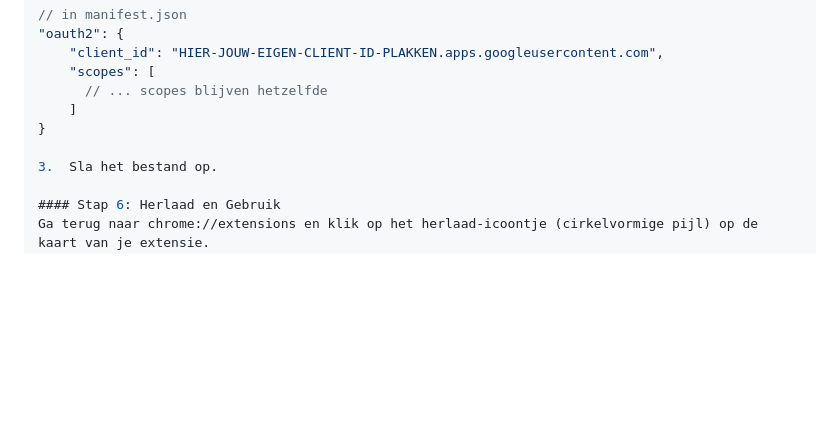
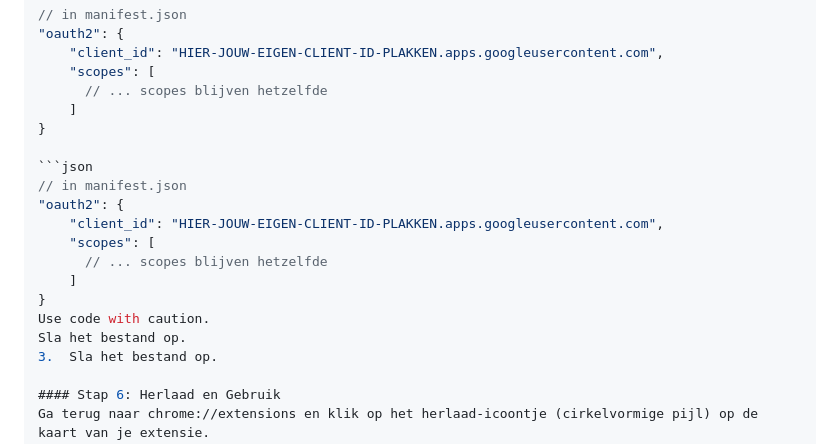
Before and after one commit to KarelTestSpecial/youtube-playlist-collector, a Markdown page: README.md, the part around the change. Rendered like a GitHub page; blank space fills up the shorter version.

````diff
--- a/README.md
+++ b/README.md
@@ -63,6 +63,16 @@ Je hebt je eigen API-sleutels nodig.
     ]
 }
 
+```json
+// in manifest.json
+"oauth2": {
+    "client_id": "HIER-JOUW-EIGEN-CLIENT-ID-PLAKKEN.apps.googleusercontent.com",
+    "scopes": [
+      // ... scopes blijven hetzelfde
+    ]
+}
+Use code with caution.
+Sla het bestand op.
 3.  Sla het bestand op.
 
 #### Stap 6: Herlaad en Gebruik
````
